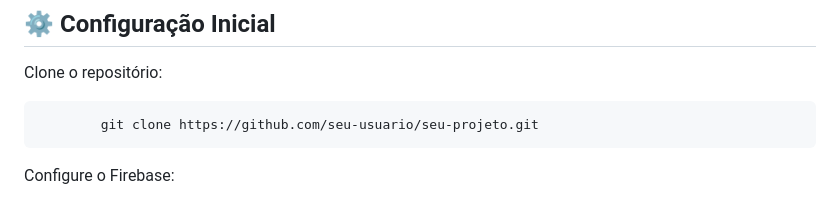
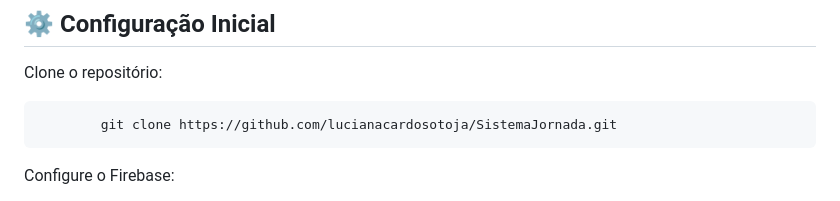
Before and after one commit to lucianacardosotoja/SistemaJornada, a Markdown page: README.md, the part around the change. Rendered like a GitHub page.

````diff
--- a/README.md
+++ b/README.md
@@ -112,7 +112,7 @@ Pesquisa qualitativa, de caráter acadêmico, utilizando:
 
 Clone o repositório:
 ```
-        git clone https://github.com/seu-usuario/seu-projeto.git
+        git clone https://github.com/lucianacardosotoja/SistemaJornada.git
 ```
 
 Configure o Firebase:
````
